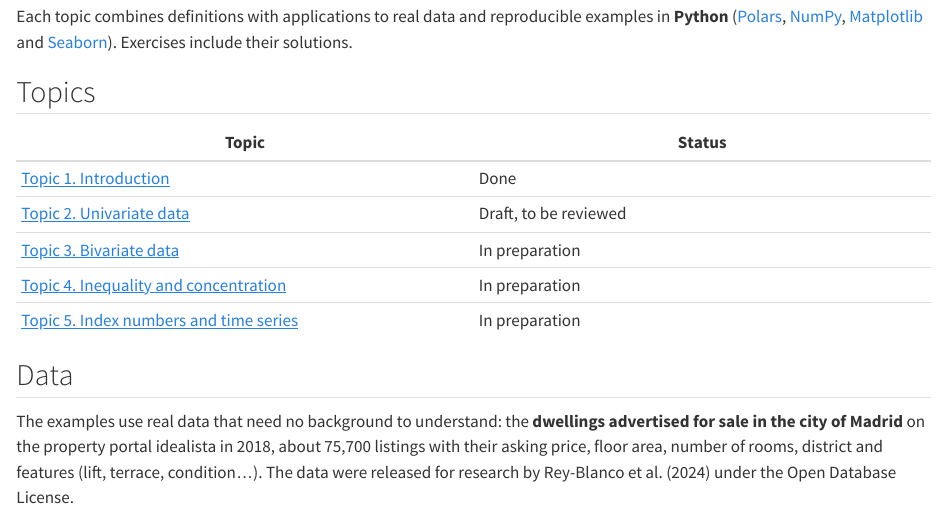
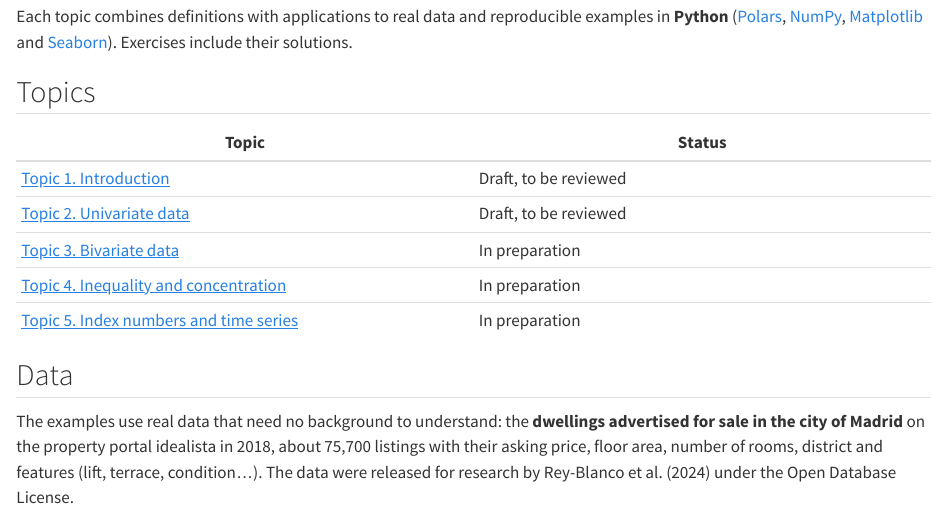
Before and after one commit to FabioScielzoOrtiz/descriptive-statistics, a Quarto document (index.qmd): the page in a window 1100 px wide, from 180 px down. Rendered offline with R 4.5, knitr and Pandoc in place of Quarto, with nearby package versions.

Commit message:
Refactor code structure for improved readability and maintainability

```diff
--- a/index.qmd
+++ b/index.qmd
@@ -17,7 +17,7 @@ examples in **Python** ([Polars](https://docs.pola.rs/),
 
 | Topic | Status |
 |---|---|
-| [Topic 1. Introduction](topics/01-introduction/01-stats-population-samples.ipynb) | Done |
+| [Topic 1. Introduction](topics/01-introduction/01-stats-population-samples.ipynb) | Draft, to be reviewed |
 | [Topic 2. Univariate data](topics/02-univariate/01-freq-graphs.ipynb) | Draft, to be reviewed |
 | [Topic 3. Bivariate data](topics/03-bivariate.qmd) | In preparation |
 | [Topic 4. Inequality and concentration](topics/04-inequality-concentration.qmd) | In preparation |
```
Also changed, not shown: 1 other file.
